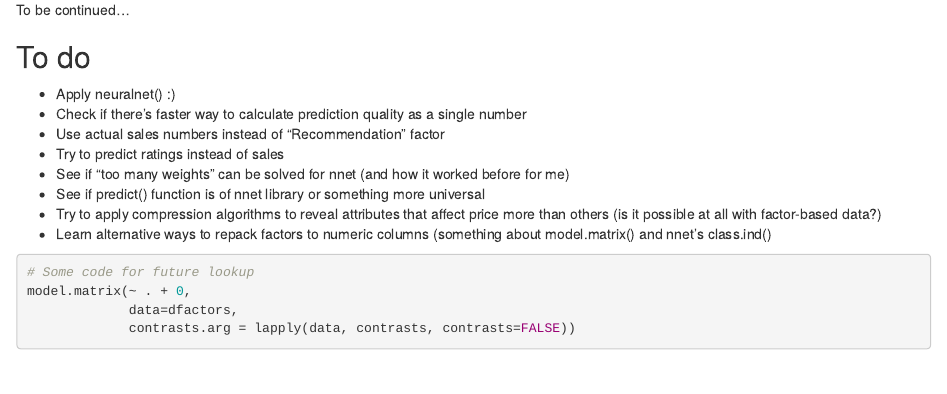
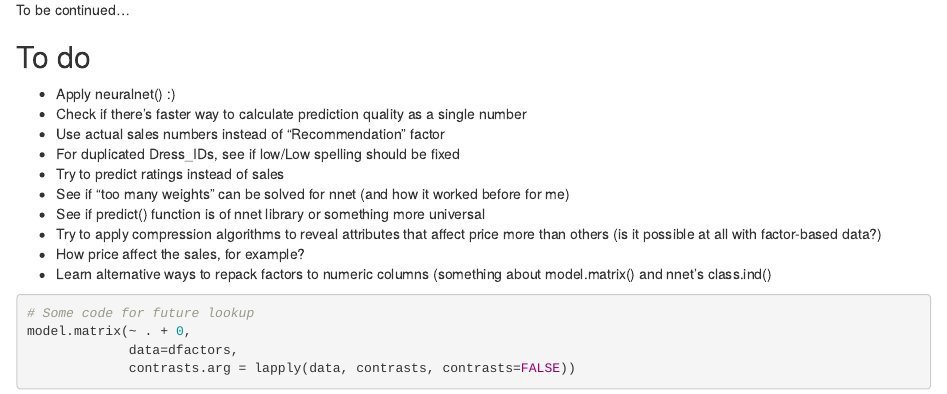
Before and after one commit to gagin/sales-neuralnet, an R Markdown document (dresses.Rmd): the page in a window 1100 px wide, from 7310 px down. Rendered offline with R 4.5, knitr and Pandoc, with nearby package versions; some code elsewhere in the file could not run offline.

Commit message:
Added lines to the todo list

```diff
--- a/dresses.Rmd
+++ b/dresses.Rmd
@@ -341,12 +341,14 @@ To be continued...
 - Apply neuralnet() :)
 - Check if there's faster way to calculate prediction quality as a single number
 - Use actual sales numbers instead of "Recommendation" factor
+- For duplicated Dress_IDs, see if low/Low spelling should be fixed
 - Try to predict ratings instead of sales
 - See if "too many weights" can be solved for nnet (and how it worked before for
 me)
 - See if predict() function is of nnet library or something more universal
 - Try to apply compression algorithms to reveal attributes that affect price
 more than others (is it possible at all with factor-based data?)
+- How price affect the sales, for example?
 - Learn alternative ways to repack factors to numeric columns (something about
 model.matrix() and nnet's class.ind()
 
```
